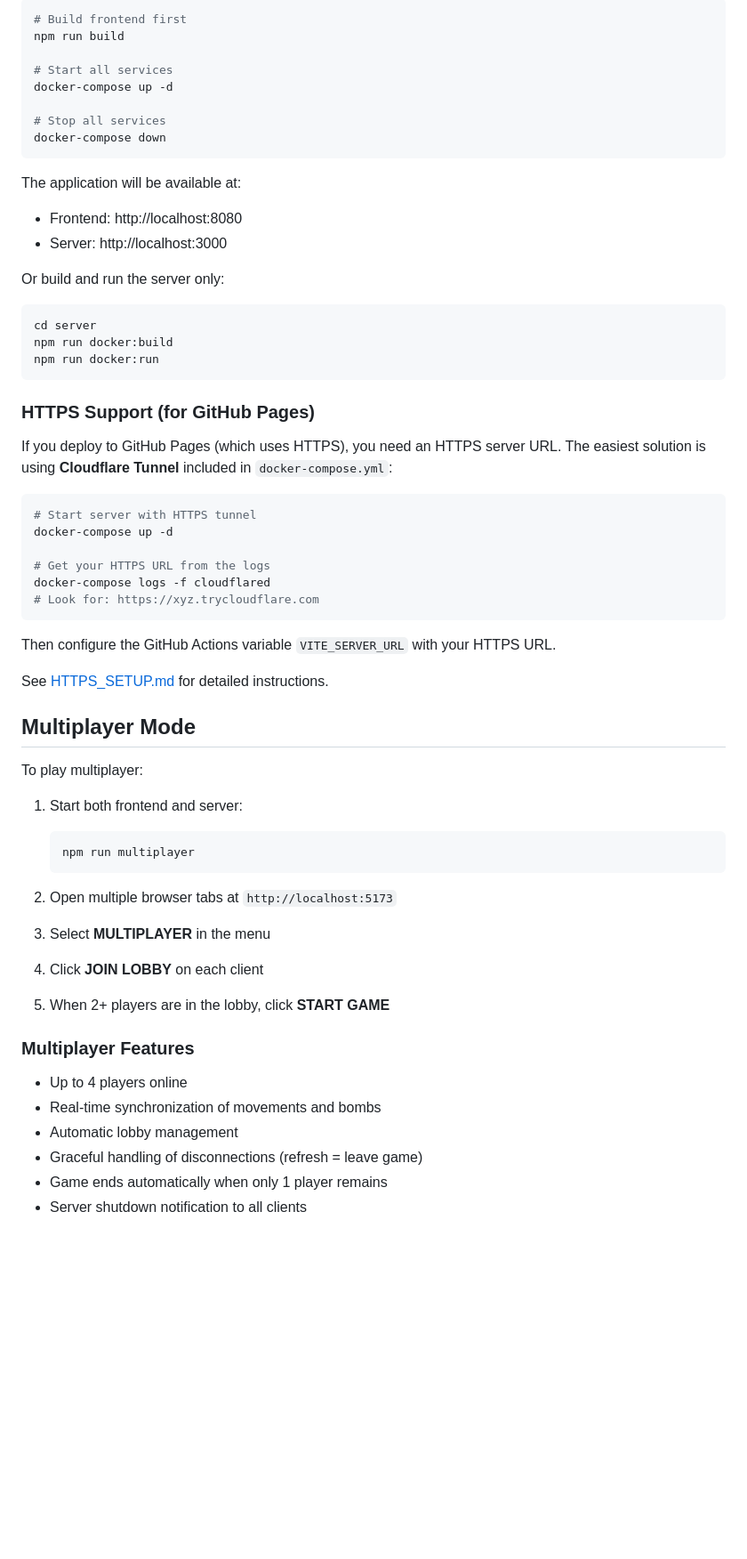
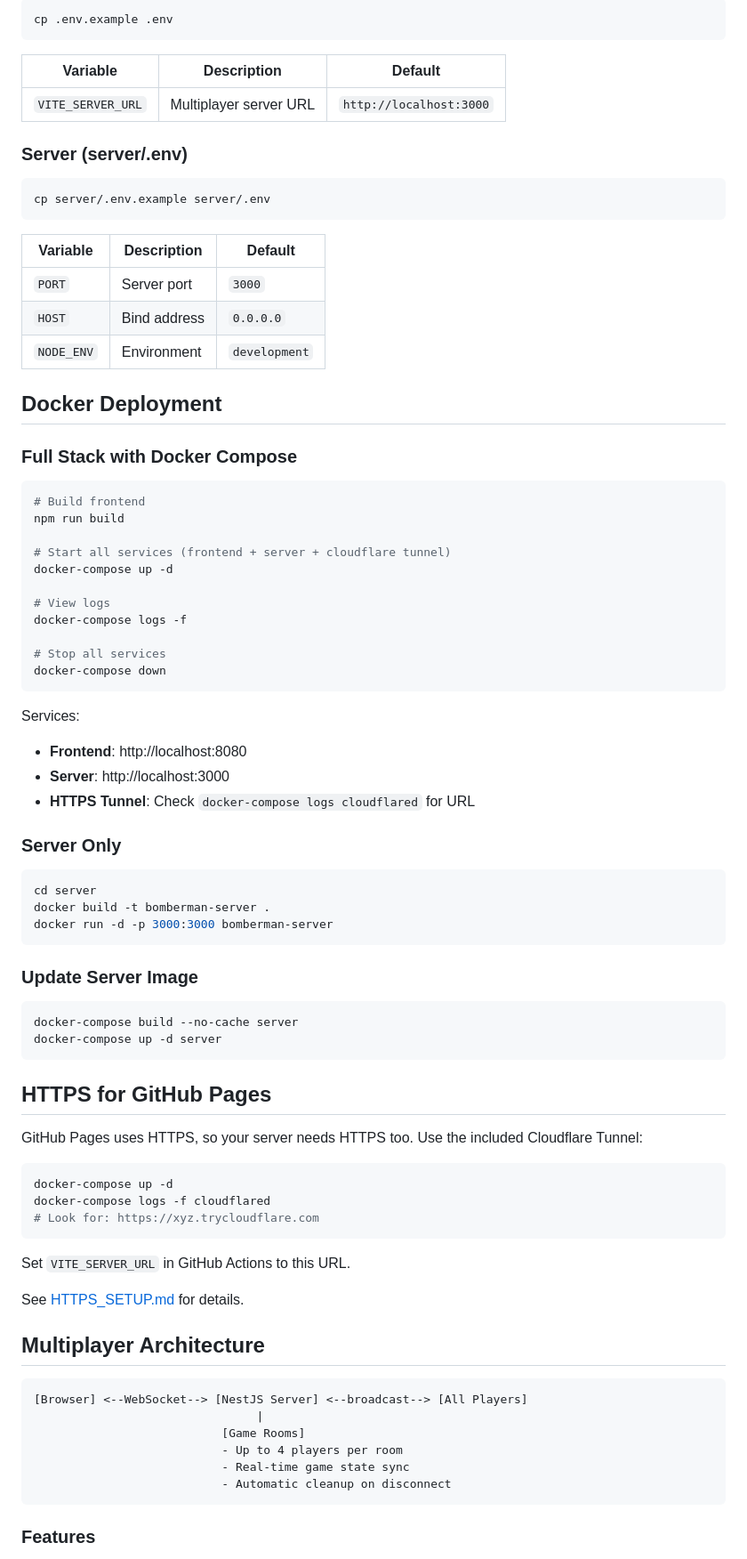
Before and after one commit to Lingelo/bomberman.js, a Markdown page: readme.md, the part around one of its changes. Shown at 89% size. Rendered like a GitHub page; blank space fills up the shorter version.

````diff
--- a/readme.md
+++ b/readme.md
@@ -71,67 +145,86 @@ Run the entire application with Docker Compose:
 
 ```bash
-# Build frontend first
+cp .env.example .env
+```
+
+| Variable | Description | Default |
+|----------|-------------|---------|
+| `VITE_SERVER_URL` | Multiplayer server URL | `http://localhost:3000` |
+
+### Server (server/.env)
+
+```bash
+cp server/.env.example server/.env
+```
+
+| Variable | Description | Default |
+|----------|-------------|---------|
+| `PORT` | Server port | `3000` |
+| `HOST` | Bind address | `0.0.0.0` |
+| `NODE_ENV` | Environment | `development` |
+
+## Docker Deployment
+
+### Full Stack with Docker Compose
+
+```bash
+# Build frontend
 npm run build
 
-# Start all services
+# Start all services (frontend + server + cloudflare tunnel)
 docker-compose up -d
+
+# View logs
+docker-compose logs -f
 
 # Stop all services
 docker-compose down
 ```
 
-The application will be available at:
-- Frontend: http://localhost:8080
-- Server: http://localhost:3000
+Services:
+- **Frontend**: http://localhost:8080
+- **Server**: http://localhost:3000
+- **HTTPS Tunnel**: Check `docker-compose logs cloudflared` for URL
 
-Or build and run the server only:
+### Server Only
 
 ```bash
 cd server
-npm run docker:build
-npm run docker:run
+docker build -t bomberman-server .
+docker run -d -p 3000:3000 bomberman-server
 ```
 
-### HTTPS Support (for GitHub Pages)
-
-If you deploy to GitHub Pages (which uses HTTPS), you need an HTTPS server URL. The easiest solution is using **Cloudflare Tunnel** included in `docker-compose.yml`:
+### Update Server Image
 
 ```bash
-# Start server with HTTPS tunnel
+docker-compose build --no-cache server
+docker-compose up -d server
+```
+
+## HTTPS for GitHub Pages
+
+GitHub Pages uses HTTPS, so your server needs HTTPS too. Use the included Cloudflare Tunnel:
+
+```bash
 docker-compose up -d
-
-# Get your HTTPS URL from the logs
 docker-compose logs -f cloudflared
 # Look for: https://xyz.trycloudflare.com
 ```
 
-Then configure the GitHub Actions variable `VITE_SERVER_URL` with your HTTPS URL.
+Set `VITE_SERVER_URL` in GitHub Actions to this URL.
 
-See [HTTPS_SETUP.md](./HTTPS_SETUP.md) for detailed instructions.
+See [HTTPS_SETUP.md](./HTTPS_SETUP.md) for details.
 
-## Multiplayer Mode
+## Multiplayer Architecture
 
-To play multiplayer:
+```
+[Browser] <--WebSocket--> [NestJS Server] <--broadcast--> [All Players]
+                                |
+                           [Game Rooms]
+                           - Up to 4 players per room
+                           - Real-time game state sync
+                           - Automatic cleanup on disconnect
+```
 
-1. Start both frontend and server:
-   ```bash
-   npm run multiplayer
-   ```
+### Features
 
-2. Open multiple browser tabs at `http://localhost:5173`
-
-3. Select **MULTIPLAYER** in the menu
-
-4. Click **JOIN LOBBY** on each client
-
-5. When 2+ players are in the lobby, click **START GAME**
-
-### Multiplayer Features
-
-- Up to 4 players online
-- Real-time synchronization of movements and bombs
-- Automatic lobby management
-- Graceful handling of disconnections (refresh = leave game)
-- Game ends automatically when only 1 player remains
-- Server shutdown notification to all clients
-
````
Also changed, not shown: other parts of readme.md (+106 -56 lines).
